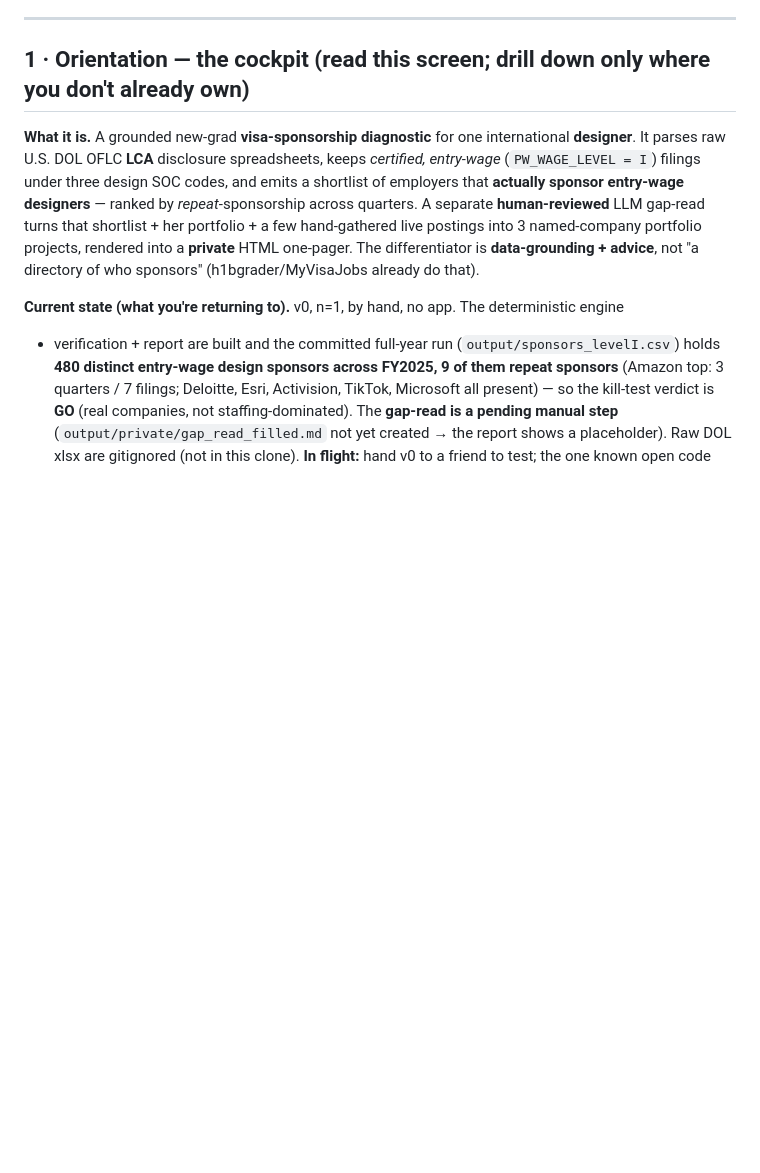
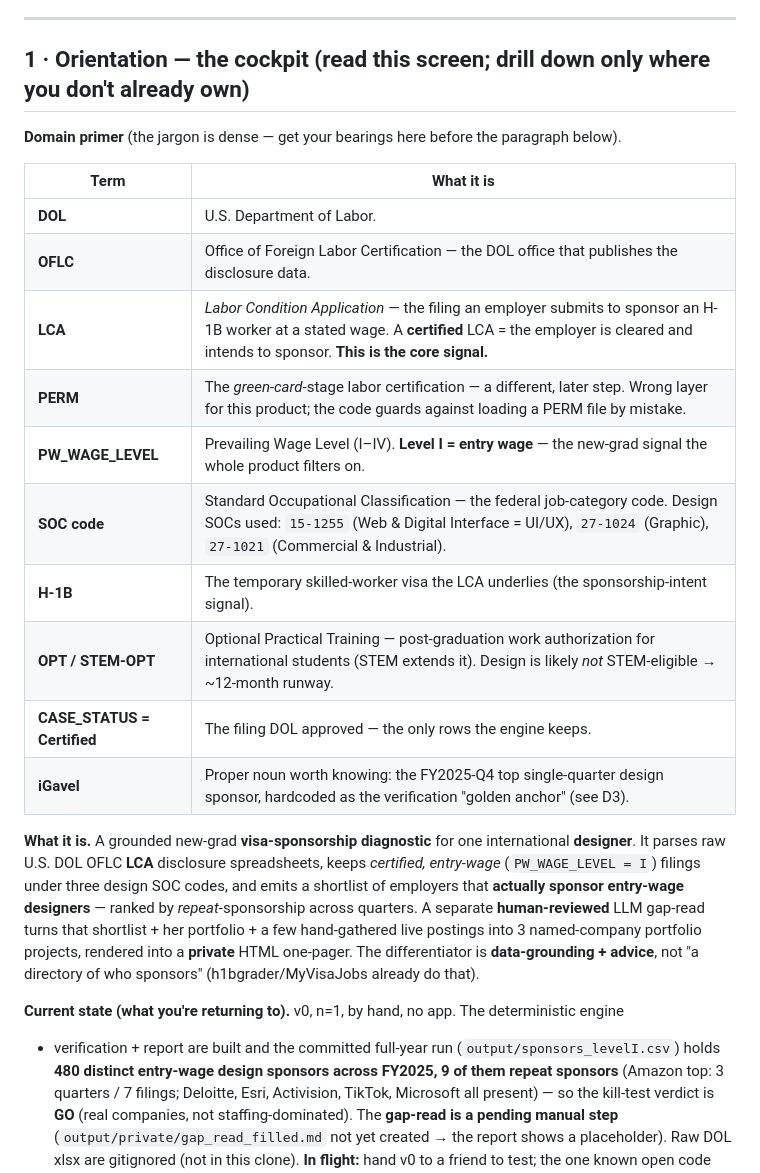
Before and after one commit to chzylee/Runway, a Markdown page: OWN_YOUR_CODE.md, the part around the change. GitHub-like rendering; blank space fills up the shorter version.

Commit message:
Add domain primer glossary to OWN_YOUR_CODE.md cockpit
Expands DOL/OFLC/LCA/PERM/PW_WAGE_LEVEL/SOC/H-1B/OPT up front so the doc
orients before the prose uses the jargon.

Co-Authored-By: Claude Opus 4.8 <noreply@anthropic.com>

```diff
--- a/OWN_YOUR_CODE.md
+++ b/OWN_YOUR_CODE.md
@@ -13,6 +13,21 @@ wrong call there costs one of those three).*
 ---
 
 ## 1 · Orientation — the cockpit (read this screen; drill down only where you don't already own)
+
+**Domain primer** (the jargon is dense — get your bearings here before the paragraph below).
+
+| Term | What it is |
+|------|-----------|
+| **DOL** | U.S. Department of Labor. |
+| **OFLC** | Office of Foreign Labor Certification — the DOL office that publishes the disclosure data. |
+| **LCA** | *Labor Condition Application* — the filing an employer submits to sponsor an H-1B worker at a stated wage. A **certified** LCA = the employer is cleared and intends to sponsor. **This is the core signal.** |
+| **PERM** | The *green-card*-stage labor certification — a different, later step. Wrong layer for this product; the code guards against loading a PERM file by mistake. |
+| **PW_WAGE_LEVEL** | Prevailing Wage Level (I–IV). **Level I = entry wage** — the new-grad signal the whole product filters on. |
+| **SOC code** | Standard Occupational Classification — the federal job-category code. Design SOCs used: `15-1255` (Web & Digital Interface = UI/UX), `27-1024` (Graphic), `27-1021` (Commercial & Industrial). |
+| **H-1B** | The temporary skilled-worker visa the LCA underlies (the sponsorship-intent signal). |
+| **OPT / STEM-OPT** | Optional Practical Training — post-graduation work authorization for international students (STEM extends it). Design is likely *not* STEM-eligible → ~12-month runway. |
+| **CASE_STATUS = Certified** | The filing DOL approved — the only rows the engine keeps. |
+| **iGavel** | Proper noun worth knowing: the FY2025-Q4 top single-quarter design sponsor, hardcoded as the verification "golden anchor" (see D3). |
 
 **What it is.** A grounded new-grad **visa-sponsorship diagnostic** for one international
 **designer**. It parses raw U.S. DOL OFLC **LCA** disclosure spreadsheets, keeps *certified,
```
